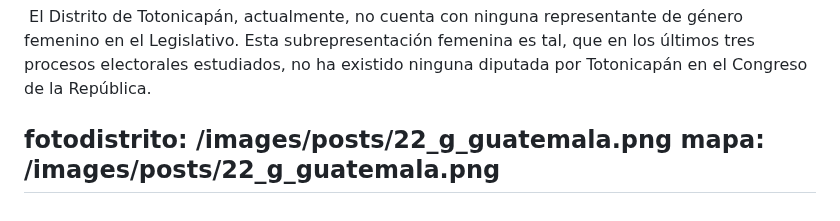
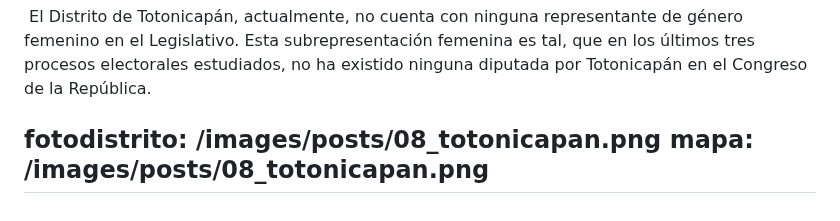
Before and after one commit to RedCiudadana/CandiDatosCMS2023, a Markdown page: src/distritos/2023-04-13-totonicapán.md, the part around the change. Drawn GitHub-style.

Commit message:
Update Distritos “2023-04-13-totonicapán”

```diff
--- a/src/distritos/2023-04-13-totonicapán.md
+++ b/src/distritos/2023-04-13-totonicapán.md
@@ -115,6 +115,6 @@ participacionmujeres: >-
 
 
   <!--EndFragment-->
-fotodistrito: /images/posts/22_g_guatemala.png
-mapa: /images/posts/22_g_guatemala.png
+fotodistrito: /images/posts/08_totonicapan.png
+mapa: /images/posts/08_totonicapan.png
 ---
```
